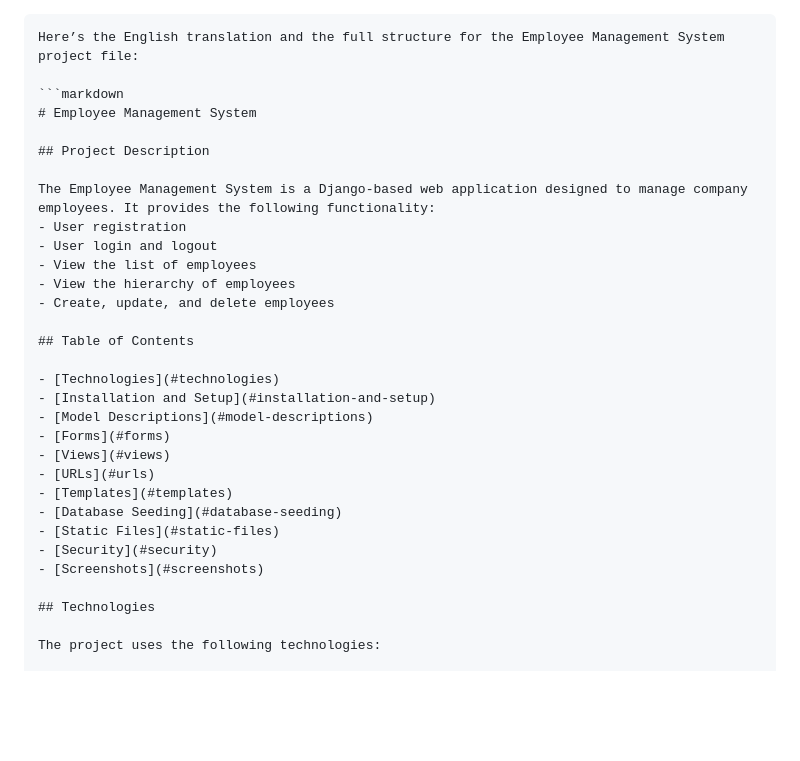
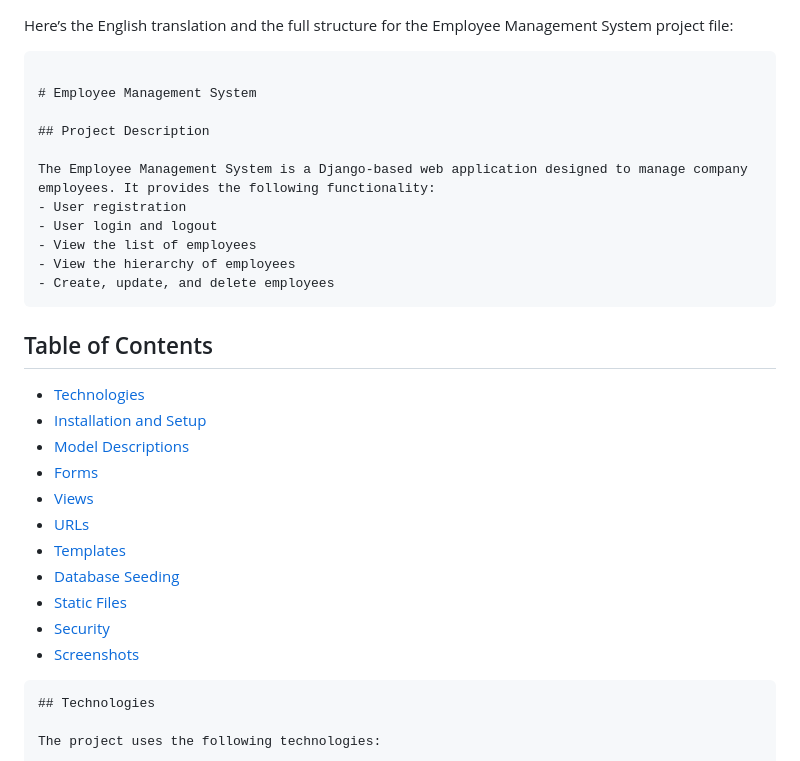
Before and after one commit to 01cheese/Employee_hierarchy_tree, a Markdown page: README.md, the part around the change printed below. Rendered like a GitHub page; blank space fills up the shorter version.

````diff
--- a/README.md
+++ b/README.md
@@ -1,7 +1,8 @@
-```
+
 Here’s the English translation and the full structure for the Employee Management System project file:
 
-```markdown
+```
+
 # Employee Management System
 
 ## Project Description
@@ -12,7 +13,7 @@ The Employee Management System is a Django-based web application designed to man
 - View the list of employees
 - View the hierarchy of employees
 - Create, update, and delete employees
-
+```
 ## Table of Contents
 
 - [Technologies](#technologies)
@@ -26,7 +27,7 @@ The Employee Management System is a Django-based web application designed to man
 - [Static Files](#static-files)
 - [Security](#security)
 - [Screenshots](#screenshots)
-
+```
 ## Technologies
 
 The project uses the following technologies:
````
Also changed, not shown: other parts of README.md (+2 -1 lines).
